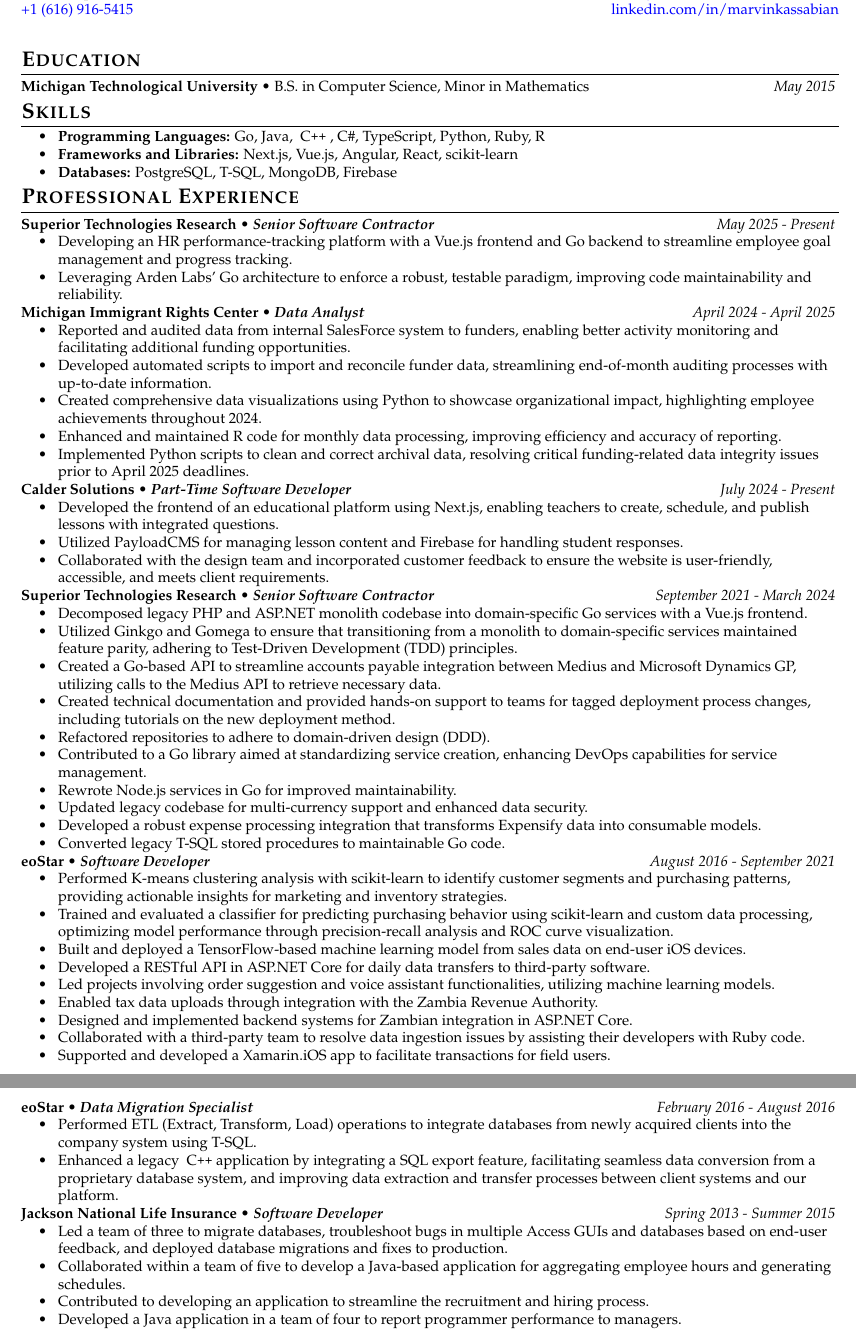
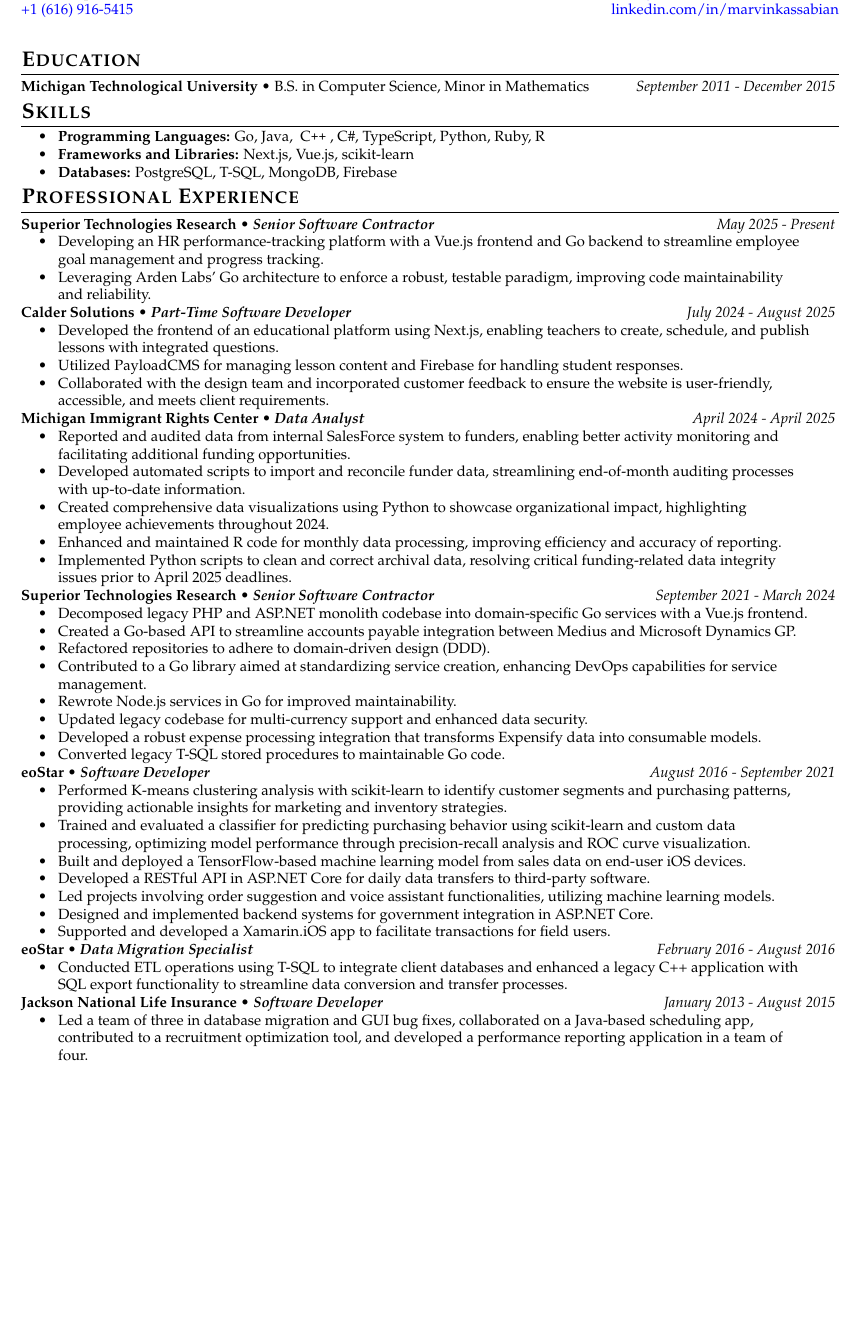
Before and after one commit to marvinkassabian/resume, a LaTeX CV (src/kassabian_marvin_resume.tex, which reads styles/base.cls, styles/coverletter.cls, styles/cv.cls): two parts of pages 1 and 2 of 2 before the commit and part of the page after it, the two joined at a grey line, cut so that both start at the same text, the shorter picture padded with empty space. Compiled offline with pdfLaTeX.

Commit message:
docs(resume): trim content to fit one page

```diff
--- a/src/kassabian_marvin_resume.tex
+++ b/src/kassabian_marvin_resume.tex
@@ -8,12 +8,12 @@
 \subsectionlocationdate
     {Michigan Technological University}
     {B.S. in Computer Science, Minor in Mathematics}
-    {May 2015}
+    {September 2011 - December 2015}
 
 \section{Skills}
 \resumesublistbegin
     \item \textbf{Programming Languages:} Go, Java, \cpp, C\#, TypeScript, Python, Ruby, R
-    \item \textbf{Frameworks and Libraries:} Next.js, Vue.js, Angular, React, scikit-learn
+    \item \textbf{Frameworks and Libraries:} Next.js, Vue.js, scikit-learn
     \item \textbf{Databases:} PostgreSQL, T-SQL, MongoDB, Firebase
 \resumesublistend
 
@@ -29,6 +29,16 @@
 \resumesublistend
 
 \subsectionpositiondate
+    {Calder Solutions}
+    {Part-Time Software Developer}
+    {July 2024 - August 2025}
+\resumesublistbegin
+    \item Developed the frontend of an educational platform using Next.js, enabling teachers to create, schedule, and publish lessons with integrated questions.
+    \item Utilized PayloadCMS for managing lesson content and Firebase for handling student responses.
+    \item Collaborated with the design team and incorporated customer feedback to ensure the website is user-friendly, accessible, and meets client requirements.
+\resumesublistend
+
+\subsectionpositiondate
     {Michigan Immigrant Rights Center}
     {Data Analyst}
     {April 2024 - April 2025}
@@ -41,24 +51,12 @@
 \resumesublistend
 
 \subsectionpositiondate
-    {Calder Solutions}
-    {Part-Time Software Developer}
-    {July 2024 - Present}
-\resumesublistbegin
-    \item Developed the frontend of an educational platform using Next.js, enabling teachers to create, schedule, and publish lessons with integrated questions.
-    \item Utilized PayloadCMS for managing lesson content and Firebase for handling student responses.
-    \item Collaborated with the design team and incorporated customer feedback to ensure the website is user-friendly, accessible, and meets client requirements.
-\resumesublistend
-
-\subsectionpositiondate
     {Superior Technologies Research}
     {Senior Software Contractor}
     {September 2021 - March 2024}
 \resumesublistbegin
     \item Decomposed legacy PHP and ASP.NET monolith codebase into domain-specific Go services with a Vue.js frontend.
-    \item Utilized Ginkgo and Gomega to ensure that transitioning from a monolith to domain-specific services maintained feature parity, adhering to Test-Driven Development (TDD) principles.
-    \item Created a Go-based API to streamline accounts payable integration between Medius and Microsoft Dynamics GP, utilizing calls to the Medius API to retrieve necessary data.
-    \item Created technical documentation and provided hands-on support to teams for tagged deployment process changes, including tutorials on the new deployment method.
+    \item Created a Go-based API to streamline accounts payable integration between Medius and Microsoft Dynamics GP.
     \item Refactored repositories to adhere to domain-driven design (DDD).
     \item Contributed to a Go library aimed at standardizing service creation, enhancing DevOps capabilities for service management.
     \item Rewrote Node.js services in Go for improved maintainability.
@@ -77,9 +75,7 @@
     \item Built and deployed a TensorFlow-based machine learning model from sales data on end-user iOS devices.
     \item Developed a RESTful API in ASP.NET Core for daily data transfers to third-party software.
     \item Led projects involving order suggestion and voice assistant functionalities, utilizing machine learning models.
-    \item Enabled tax data uploads through integration with the Zambia Revenue Authority.
-    \item Designed and implemented backend systems for Zambian integration in ASP.NET Core.
-    \item Collaborated with a third-party team to resolve data ingestion issues by assisting their developers with Ruby code.
+    \item Designed and implemented backend systems for government integration in ASP.NET Core.
     \item Supported and developed a Xamarin.iOS app to facilitate transactions for field users.
 \resumesublistend
 
@@ -88,19 +84,15 @@
     {Data Migration Specialist}
     {February 2016 - August 2016}
 \resumesublistbegin
-    \item Performed ETL (Extract, Transform, Load) operations to integrate databases from newly acquired clients into the company system using T-SQL.
-    \item Enhanced a legacy \cpp application by integrating a SQL export feature, facilitating seamless data conversion from a proprietary database system, and improving data extraction and transfer processes between client systems and our platform.
+    \item Conducted ETL operations using T-SQL to integrate client databases and enhanced a legacy C++ application with SQL export functionality to streamline data conversion and transfer processes.
 \resumesublistend
 
 \subsectionpositiondate
     {Jackson National Life Insurance}
     {Software Developer}
-    {Spring 2013 - Summer 2015}
+    {January 2013 - August 2015}
 \resumesublistbegin
-    \item Led a team of three to migrate databases, troubleshoot bugs in multiple Access GUIs and databases based on end-user feedback, and deployed database migrations and fixes to production.
-    \item Collaborated within a team of five to develop a Java-based application for aggregating employee hours and generating schedules.
-    \item Contributed to developing an application to streamline the recruitment and hiring process.
-    \item Developed a Java application in a team of four to report programmer performance to managers.
+    \item Led a team of three in database migration and GUI bug fixes, collaborated on a Java-based scheduling app, contributed to a recruitment optimization tool, and developed a performance reporting application in a team of four.
 \resumesublistend
 
 \end{document}
--- a/styles/base.cls
+++ b/styles/base.cls
@@ -76,7 +76,7 @@
 }
 
 \newcommand{\resumesublistbegin}{
-    \begin{itemize}[label=\seperator, topsep=0pt, partopsep=0pt, itemsep=0pt, parsep=0pt]
+    \begin{itemize}[label=\seperator, topsep=0pt, partopsep=0pt, itemsep=0pt, parsep=0pt, rightmargin=2em]
 }
 
 \newcommand{\resumesublistend}{
--- a/styles/coverletter.cls
+++ b/styles/coverletter.cls
@@ -1,7 +1,7 @@
 \NeedsTeXFormat{LaTeX2e}
 \ProvidesClass{../styles/coverletter}[2020/03/07 coverletter class]
 
-\LoadClass{base}
+\LoadClass{../styles/base}
 
 \DeclareOption{A4}{
     \geometry{
--- a/styles/cv.cls
+++ b/styles/cv.cls
@@ -35,7 +35,8 @@
                    topsep=4pt,
                    partopsep=0pt,
                    itemsep=2pt,
-                   parsep=2pt]
+                   parsep=2pt,
+                   rightmargin=2em]
 }
 
 % Additional CV-specific commands
```
Also changed, not shown: src/kassabian_marvin_cv.tex (+12 -11 lines), 3 other files.
